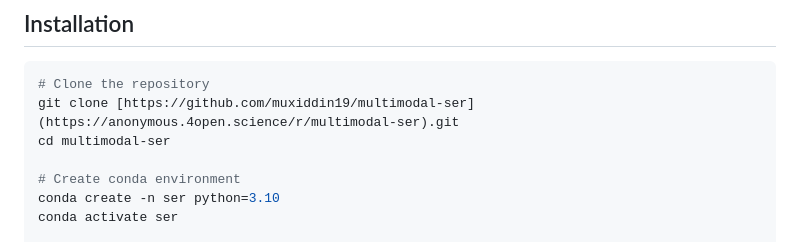
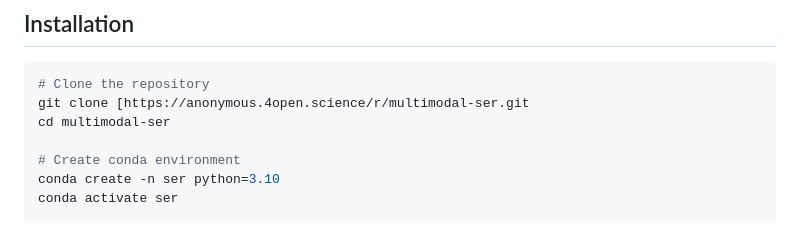
Before and after one commit to muxiddin19/multimodal-ser, a Markdown page: README.md, the part around the change. Drawn GitHub-style.

````diff
--- a/README.md
+++ b/README.md
@@ -295,7 +295,7 @@ Despite 44% WER (typical for spontaneous speech), UA drops by only 0.96%. The mo
 
 ```bash
 # Clone the repository
-git clone [https://github.com/muxiddin19/multimodal-ser](https://anonymous.4open.science/r/multimodal-ser).git
+git clone [https://anonymous.4open.science/r/multimodal-ser.git
 cd multimodal-ser
 
 # Create conda environment
````
